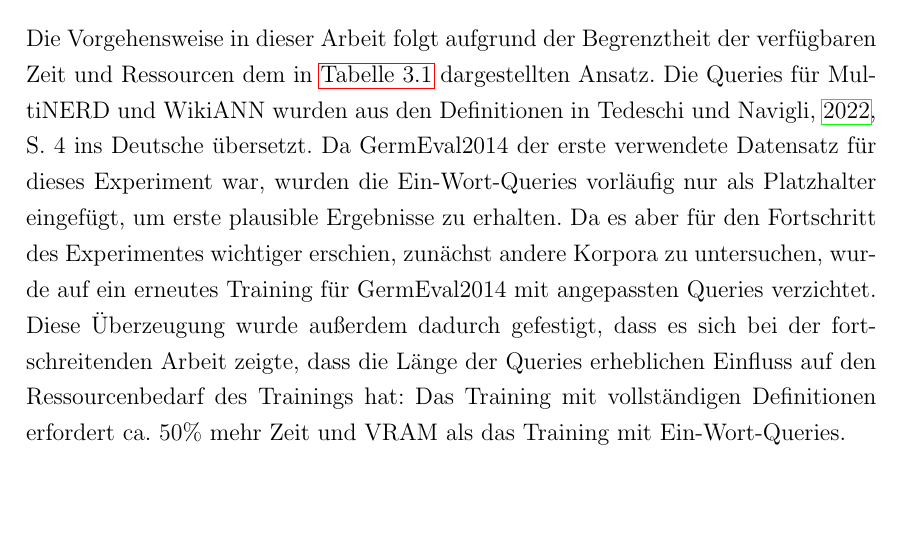
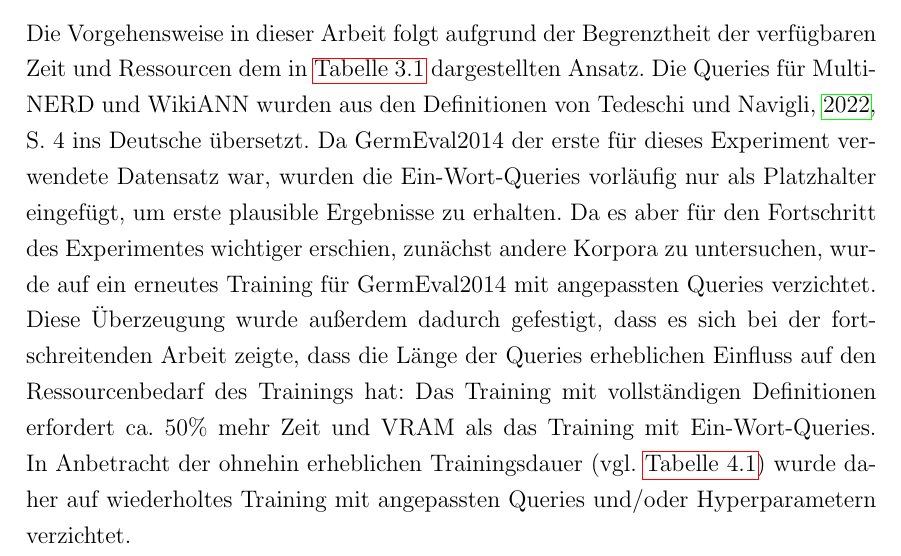
Before and after one commit to thielenf/nlp-ha, a LaTeX document (maindoc.tex, which reads src/hauptteil.tex): part of page 10 of 14, cut so that both start at the same text, the shorter picture padded with empty space. Compiled offline with pdfLaTeX.

Commit message:
update ch:Training:sec:Anpassung_Queries

```diff
--- a/src/hauptteil.tex
+++ b/src/hauptteil.tex
@@ -116,7 +116,7 @@ Alle finalen Trainings- und Evaluationsscripts können im Anhang eingesehen werd
 \label{ch:Training:sec:Anpassung_Queries}
 
 
-Die Vorgehensweise in dieser Arbeit folgt aufgrund der Begrenztheit der verfügbaren Zeit und Ressourcen dem in \autoref{tab:queries} dargestellten Ansatz. Die Queries für MultiNERD und WikiANN wurden aus den Definitionen in \cite[4]{multinerd} ins Deutsche übersetzt. Da GermEval2014 der erste verwendete Datensatz für dieses Experiment war, wurden die Ein-Wort-Queries vorläufig nur als Platzhalter eingefügt, um erste plausible Ergebnisse zu erhalten. Da es aber für den Fortschritt des Experimentes wichtiger erschien, zunächst andere Korpora zu untersuchen, wurde auf ein erneutes Training für GermEval2014 mit angepassten Queries verzichtet. Diese Überzeugung wurde außerdem dadurch gefestigt, dass es sich bei der fortschreitenden Arbeit zeigte, dass die Länge der Queries erheblichen Einfluss auf den Ressourcenbedarf des Trainings hat: Das Training mit vollständigen Definitionen erfordert ca. 50\% mehr Zeit und VRAM als das Training mit Ein-Wort-Queries.
+Die Vorgehensweise in dieser Arbeit folgt aufgrund der Begrenztheit der verfügbaren Zeit und Ressourcen dem in \autoref{tab:queries} dargestellten Ansatz. Die Queries für MultiNERD und WikiANN wurden aus den Definitionen von \cite[4]{multinerd} ins Deutsche übersetzt. Da GermEval2014 der erste für dieses Experiment verwendete Datensatz war, wurden die Ein-Wort-Queries vorläufig nur als Platzhalter eingefügt, um erste plausible Ergebnisse zu erhalten. Da es aber für den Fortschritt des Experimentes wichtiger erschien, zunächst andere Korpora zu untersuchen, wurde auf ein erneutes Training für GermEval2014 mit angepassten Queries verzichtet. Diese Überzeugung wurde außerdem dadurch gefestigt, dass es sich bei der fortschreitenden Arbeit zeigte, dass die Länge der Queries erheblichen Einfluss auf den Ressourcenbedarf des Trainings hat: Das Training mit vollständigen Definitionen erfordert ca. 50\% mehr Zeit und VRAM als das Training mit Ein-Wort-Queries. In Anbetracht der ohnehin erheblichen Trainingsdauer (vgl. \autoref{tab:evaluation}) wurde daher auf wiederholtes Training mit angepassten Queries und/oder Hyperparametern verzichtet.
 
 \begin{table}[!htbp]
 	\centering
```
